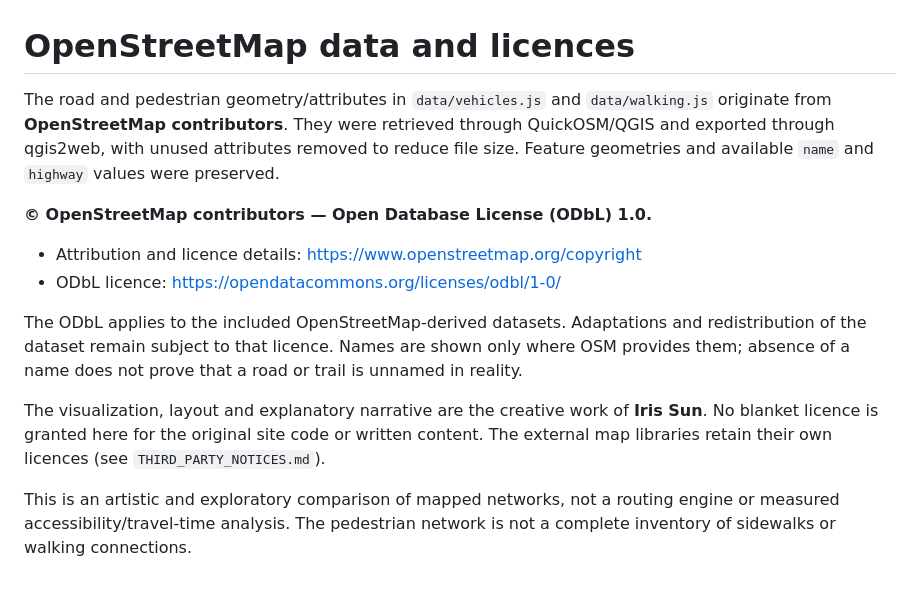
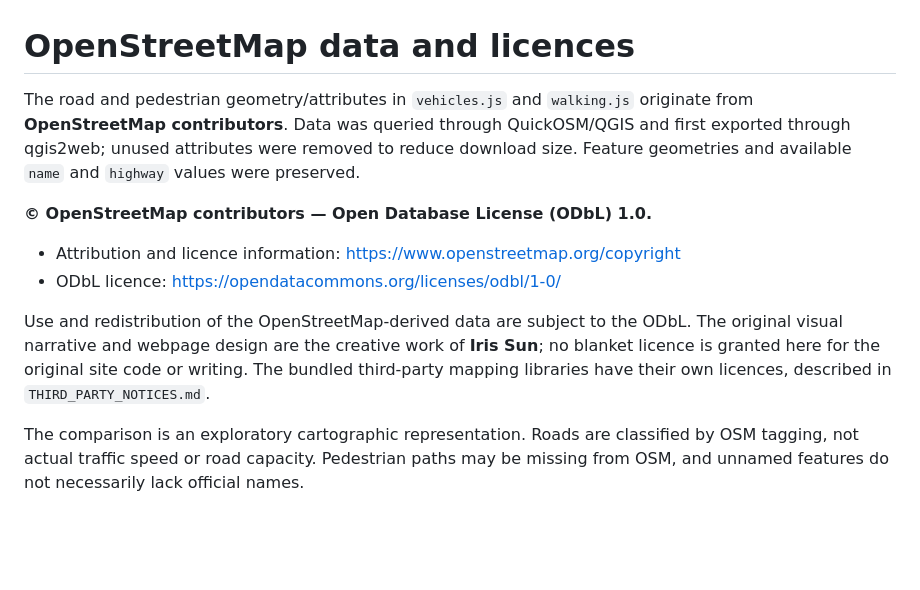
Before and after one commit to missun88-bot/Coquitlam-Two-Networks-One-City-V2, a Markdown page: DATA_LICENSE.md, the part around the change. Rendered like a GitHub page; blank space fills up the shorter version.

```diff
--- a/DATA_LICENSE.md
+++ b/DATA_LICENSE.md
@@ -1,26 +1,12 @@
 # OpenStreetMap data and licences
 
-The road and pedestrian geometry/attributes in `data/vehicles.js` and
-`data/walking.js` originate from **OpenStreetMap contributors**. They were
-retrieved through QuickOSM/QGIS and exported through qgis2web, with unused
-attributes removed to reduce file size. Feature geometries and available `name`
-and `highway` values were preserved.
+The road and pedestrian geometry/attributes in `vehicles.js` and `walking.js` originate from **OpenStreetMap contributors**. Data was queried through QuickOSM/QGIS and first exported through qgis2web; unused attributes were removed to reduce download size. Feature geometries and available `name` and `highway` values were preserved.
 
 **© OpenStreetMap contributors — Open Database License (ODbL) 1.0.**
 
-- Attribution and licence details: https://www.openstreetmap.org/copyright
+- Attribution and licence information: https://www.openstreetmap.org/copyright
 - ODbL licence: https://opendatacommons.org/licenses/odbl/1-0/
 
-The ODbL applies to the included OpenStreetMap-derived datasets. Adaptations
-and redistribution of the dataset remain subject to that licence. Names are
-shown only where OSM provides them; absence of a name does not prove that a
-road or trail is unnamed in reality.
+Use and redistribution of the OpenStreetMap-derived data are subject to the ODbL. The original visual narrative and webpage design are the creative work of **Iris Sun**; no blanket licence is granted here for the original site code or writing. The bundled third-party mapping libraries have their own licences, described in `THIRD_PARTY_NOTICES.md`.
 
-The visualization, layout and explanatory narrative are the creative work of
-**Iris Sun**. No blanket licence is granted here for the original site code or
-written content. The external map libraries retain their own licences (see
-`THIRD_PARTY_NOTICES.md`).
-
-This is an artistic and exploratory comparison of mapped networks, not a
-routing engine or measured accessibility/travel-time analysis. The pedestrian
-network is not a complete inventory of sidewalks or walking connections.
+The comparison is an exploratory cartographic representation. Roads are classified by OSM tagging, not actual traffic speed or road capacity. Pedestrian paths may be missing from OSM, and unnamed features do not necessarily lack official names.
```
Also changed, not shown: README.md (+27 -77 lines), THIRD_PARTY_NOTICES.md (+6 -11 lines), preview-compare.png (added), preview-together.png (added), 6 other files.
